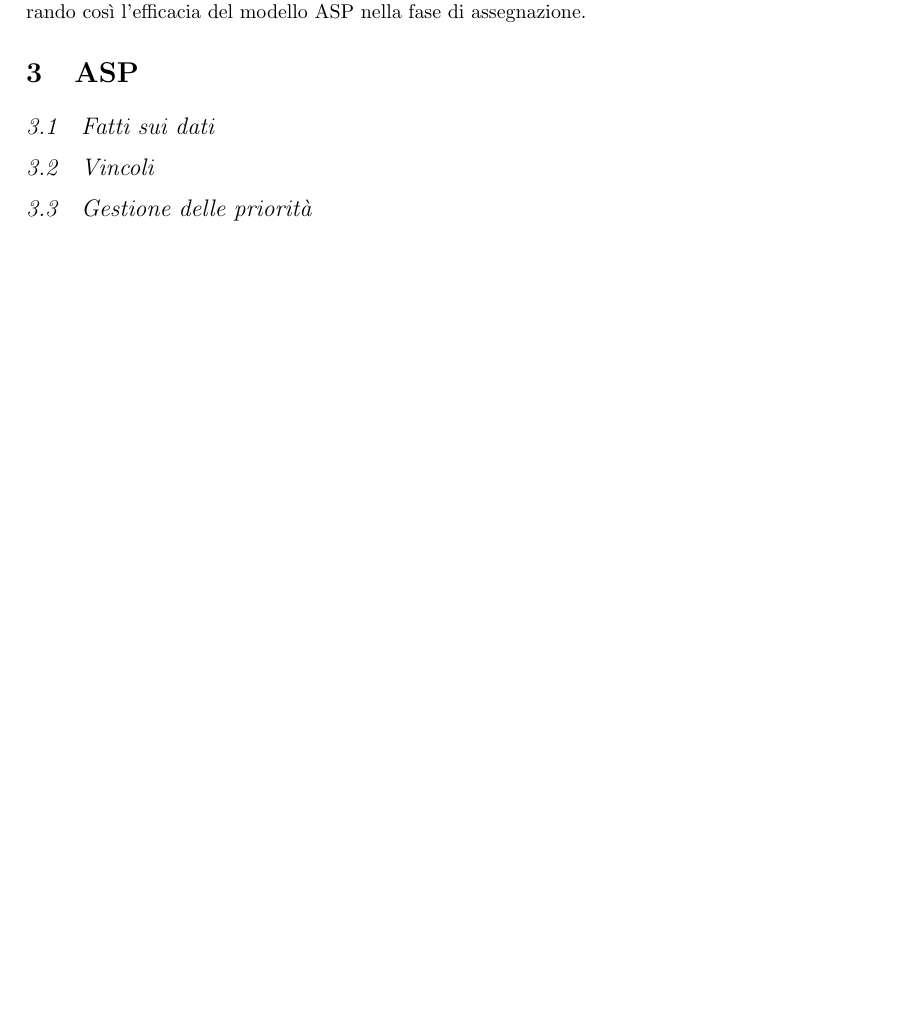
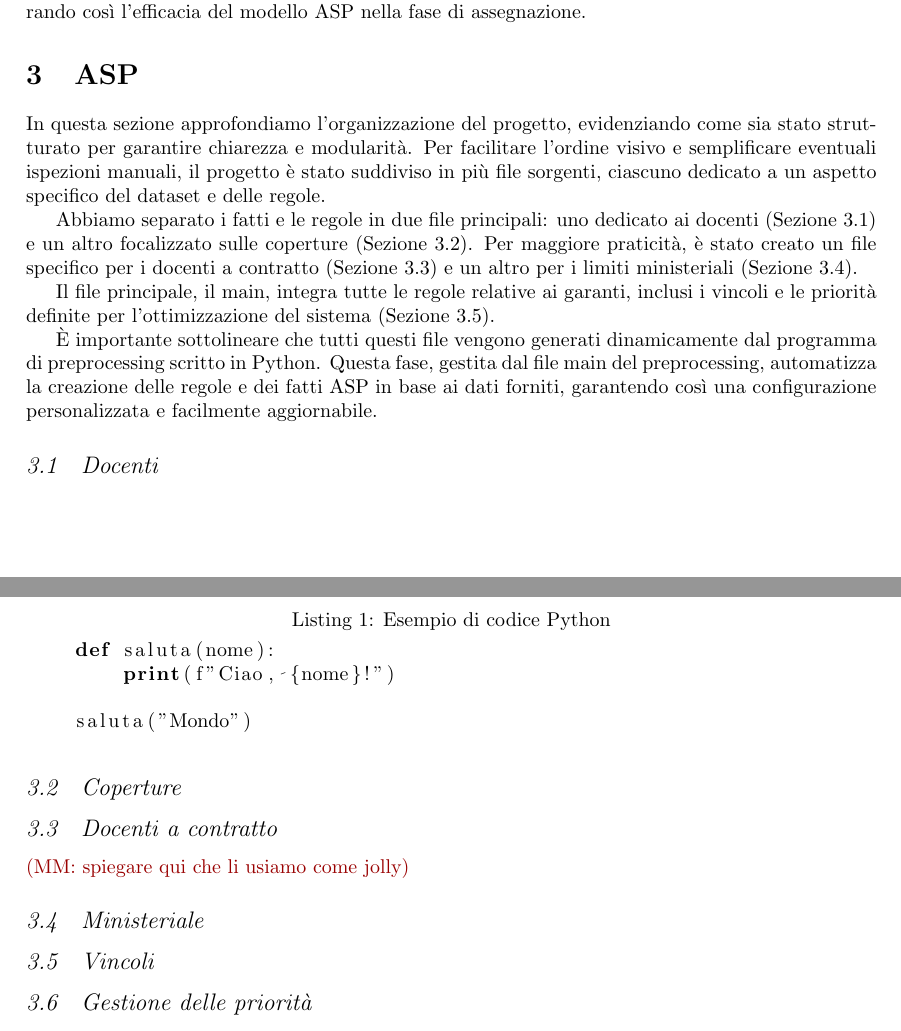
Before and after one commit to merendamattia/ottimizzazione-garanti-accademici, a LaTeX paper (relazione/main.tex, which reads relazione/sections/asp.tex): part of page 3 of 5 before the commit and two parts of pages 3 and 4 of 5 after it, the two joined at a grey line, cut so that both start at the same text, the shorter picture padded with empty space. Compiled offline with pdfLaTeX.

Commit message:
Bozza sezione ASP

```diff
--- a/relazione/main.tex
+++ b/relazione/main.tex
@@ -29,6 +29,7 @@
 %\usepackage[compatibility=false]{caption}
 \usepackage{authblk}
 \usepackage{xcolor} % Load the xcolor package for color options
+\usepackage{listings}
 \renewcommand{\thetable}{\Roman{table}}
 
 % Define a new format for \subsection
--- a/relazione/sections/asp.tex
+++ b/relazione/sections/asp.tex
@@ -1,6 +1,44 @@
 \section{ASP}\label{sec:asp}
 
-\subsection{Fatti sui dati}\label{sec:facts}
+In questa sezione approfondiamo l'organizzazione del progetto, evidenziando
+come sia stato strutturato per garantire chiarezza e modularità.
+Per facilitare l'ordine visivo e semplificare eventuali ispezioni manuali,
+il progetto è stato suddiviso in più file sorgenti, ciascuno dedicato a un
+aspetto specifico del dataset e delle regole.
+
+Abbiamo separato i fatti e le regole in due file principali: uno dedicato
+ai docenti (Sezione~\ref*{sec:rules-docenti}) e un altro focalizzato sulle
+coperture (Sezione~\ref*{sec:rules-coperture}). Per maggiore praticità, è
+stato creato un file specifico per i docenti a contratto
+(Sezione~\ref*{sec:rules-docenti-contratto}) e un altro per i limiti
+ministeriali (Sezione~\ref*{sec:rules-ministeriale}).
+
+Il file principale, il main, integra tutte le regole relative ai garanti,
+inclusi i vincoli e le priorità definite per l'ottimizzazione del sistema
+(Sezione~\ref*{sec:constraints}).
+
+È importante sottolineare che tutti questi file vengono generati dinamicamente
+dal programma di preprocessing scritto in Python. Questa fase, gestita dal
+file main del preprocessing, automatizza la creazione delle regole e dei
+fatti ASP in base ai dati forniti, garantendo così una configurazione
+personalizzata e facilmente aggiornabile.
+
+
+\subsection{Docenti}\label{sec:rules-docenti}
+\begin{lstlisting}[language=Python, caption={Esempio di codice Python}]
+    def saluta(nome):
+        print(f"Ciao, {nome}!")
+
+    saluta("Mondo")
+\end{lstlisting}
+
+
+\subsection{Coperture}\label{sec:rules-coperture}
+\subsection{Docenti a contratto}\label{sec:rules-docenti-contratto}
+\mmerenda{spiegare qui che li usiamo come jolly}
+\subsection{Ministeriale}\label{sec:rules-ministeriale}
+
+
 \subsection{Vincoli}\label{sec:constraints}
 \subsection{Gestione delle priorità}\label{sec:priorita}
 \subsection{Ottimizzzazioni}\label{sec:optimizations}
```
